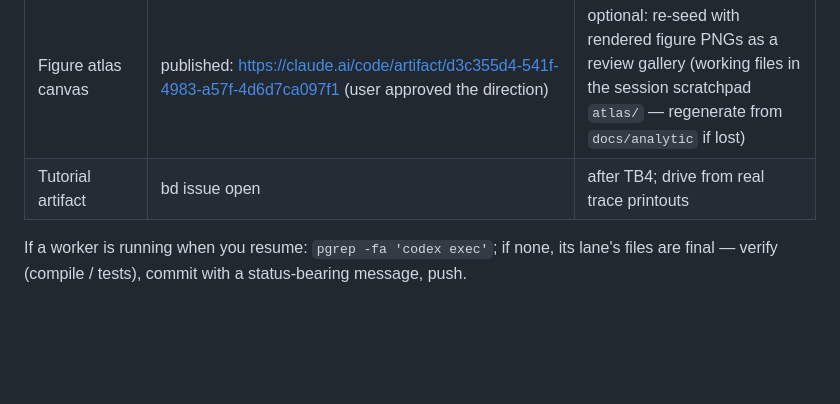
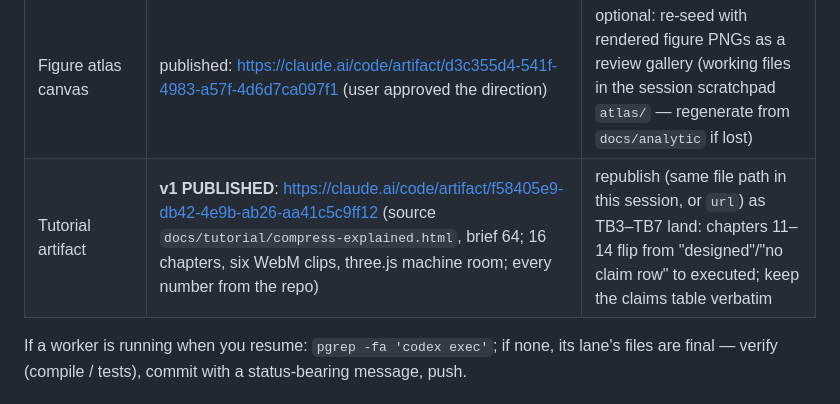
Before and after one commit to tobiasosborne/mipstar-lambda, a Markdown page: HANDOFF.md, the part around the change. Rendered like a GitHub page; blank space fills up the shorter version.

Commit message:
HANDOFF/worklog: tutorial artifact v1 published
Co-Authored-By: Claude Fable 5.1 <noreply@anthropic.com>
Claude-Session: https://claude.ai/code/session_01NRP3acfU6UBvJJTMMMKXdB

```diff
--- a/HANDOFF.md
+++ b/HANDOFF.md
@@ -37,7 +37,7 @@ Session 3 was running four agents when the user restarted the machine. Everythin
 | **DESIGN v2 (§9–13)** | **CONVERGED**: r1 FAIL(10) → r2 FAIL(2) → r3 PASS (`verdicts/design-v2-r3.md`); C12–C15 all CONJECTURE in CLAIMS; TB5 implementation-ready; briefs 39 (TB5), 43 (TB6), 44 (TB7) written | — |
 | **Analytic doc (sidequest)** | **CONVERGED** r3 PASS (`verdicts/analytic-doc-r3.md`); 92 pp, 110 figures; PDF v6 sent | pedagogy round (bd d48: n6–n10) and lockstep updates as TB3–TB7 land — low priority |
 | Figure atlas canvas | published: https://claude.ai/code/artifact/d3c355d4-541f-4983-a57f-4d6d7ca097f1 (user approved the direction) | optional: re-seed with rendered figure PNGs as a review gallery (working files in the session scratchpad `atlas/` — regenerate from `docs/analytic` if lost) |
-| Tutorial artifact | bd issue open | after TB4; drive from real trace printouts |
+| Tutorial artifact | **v1 PUBLISHED**: https://claude.ai/code/artifact/f58405e9-db42-4e9b-ab26-aa41c5c9ff12 (source `docs/tutorial/compress-explained.html`, brief 64; 16 chapters, six WebM clips, three.js machine room; every number from the repo) | republish (same file path in this session, or `url`) as TB3–TB7 land: chapters 11–14 flip from "designed"/"no claim row" to executed; keep the claims table verbatim |
 
 If a worker is running when you resume: `pgrep -fa 'codex exec'`; if none, its lane's files are final — verify (compile / tests), commit with a status-bearing message, push.
 
```
Also changed, not shown: worklog/2026-09-04.md (+1 -0 lines).
